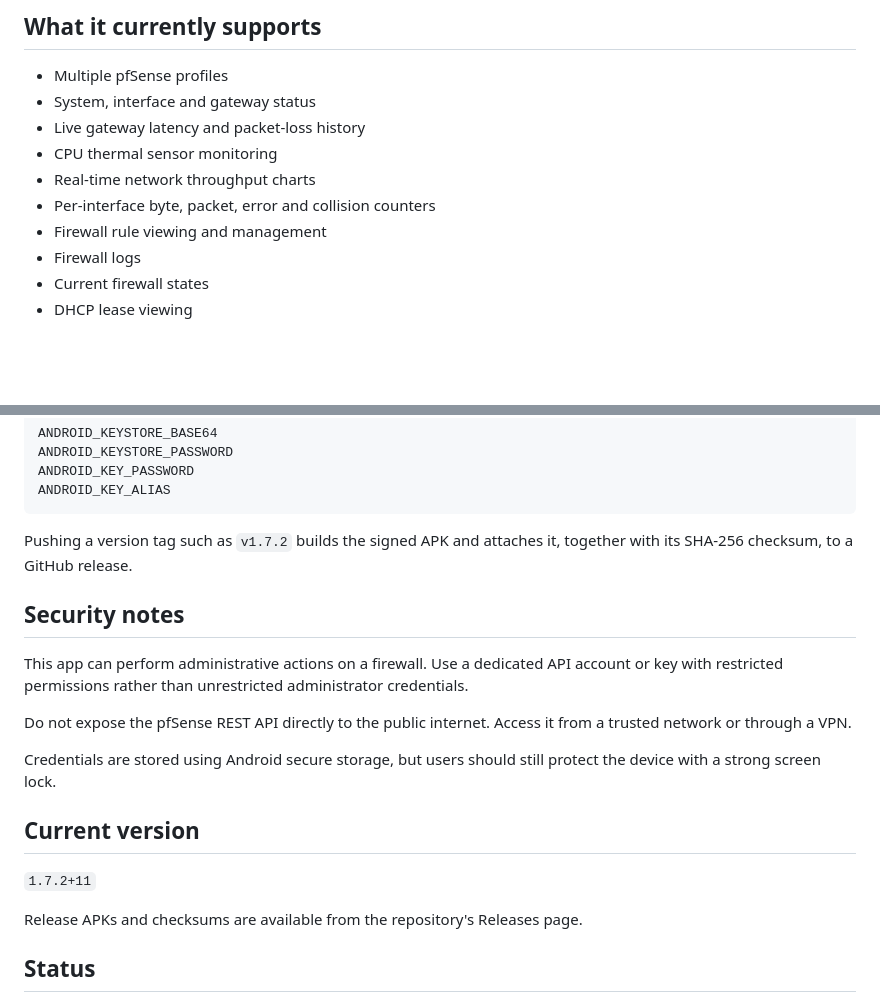
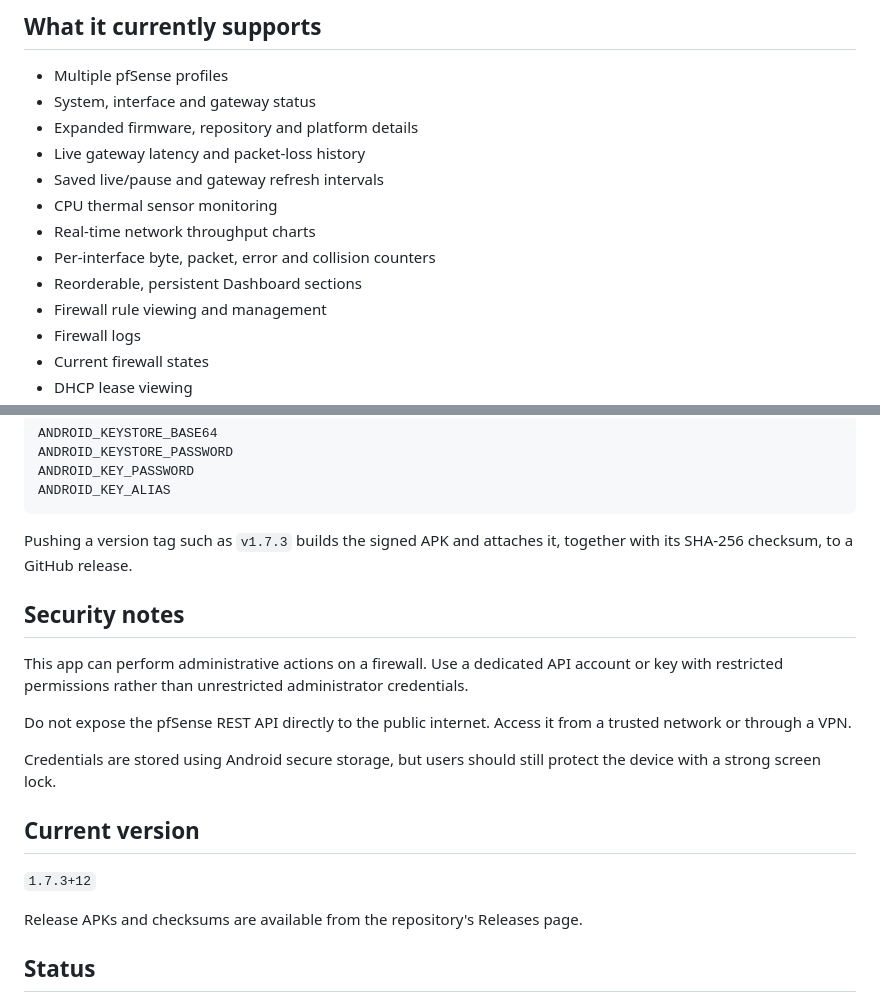
Before and after one commit to privacyOG/Pfsense-Manager, a Markdown page: README.md, 2 parts joined by grey strips. GitHub-like rendering; blank space fills up the shorter version.

Commit message:
Update README for version 1.7.3

````diff
--- a/README.md
+++ b/README.md
@@ -32,10 +32,13 @@ The project is still under development. Check the release notes before using it
 
 - Multiple pfSense profiles
 - System, interface and gateway status
+- Expanded firmware, repository and platform details
 - Live gateway latency and packet-loss history
+- Saved live/pause and gateway refresh intervals
 - CPU thermal sensor monitoring
 - Real-time network throughput charts
 - Per-interface byte, packet, error and collision counters
+- Reorderable, persistent Dashboard sections
 - Firewall rule viewing and management
 - Firewall logs
 - Current firewall states
@@ -112,7 +115,7 @@ ANDROID_KEY_PASSWORD
 ANDROID_KEY_ALIAS
 ```
 
-Pushing a version tag such as `v1.7.2` builds the signed APK and attaches it, together with its SHA-256 checksum, to a GitHub release.
+Pushing a version tag such as `v1.7.3` builds the signed APK and attaches it, together with its SHA-256 checksum, to a GitHub release.
 
 ## Security notes
 
@@ -124,7 +127,7 @@ Credentials are stored using Android secure storage, but users should still prot
 
 ## Current version
 
-`1.7.2+11`
+`1.7.3+12`
 
 Release APKs and checksums are available from the repository's Releases page.
 
````
